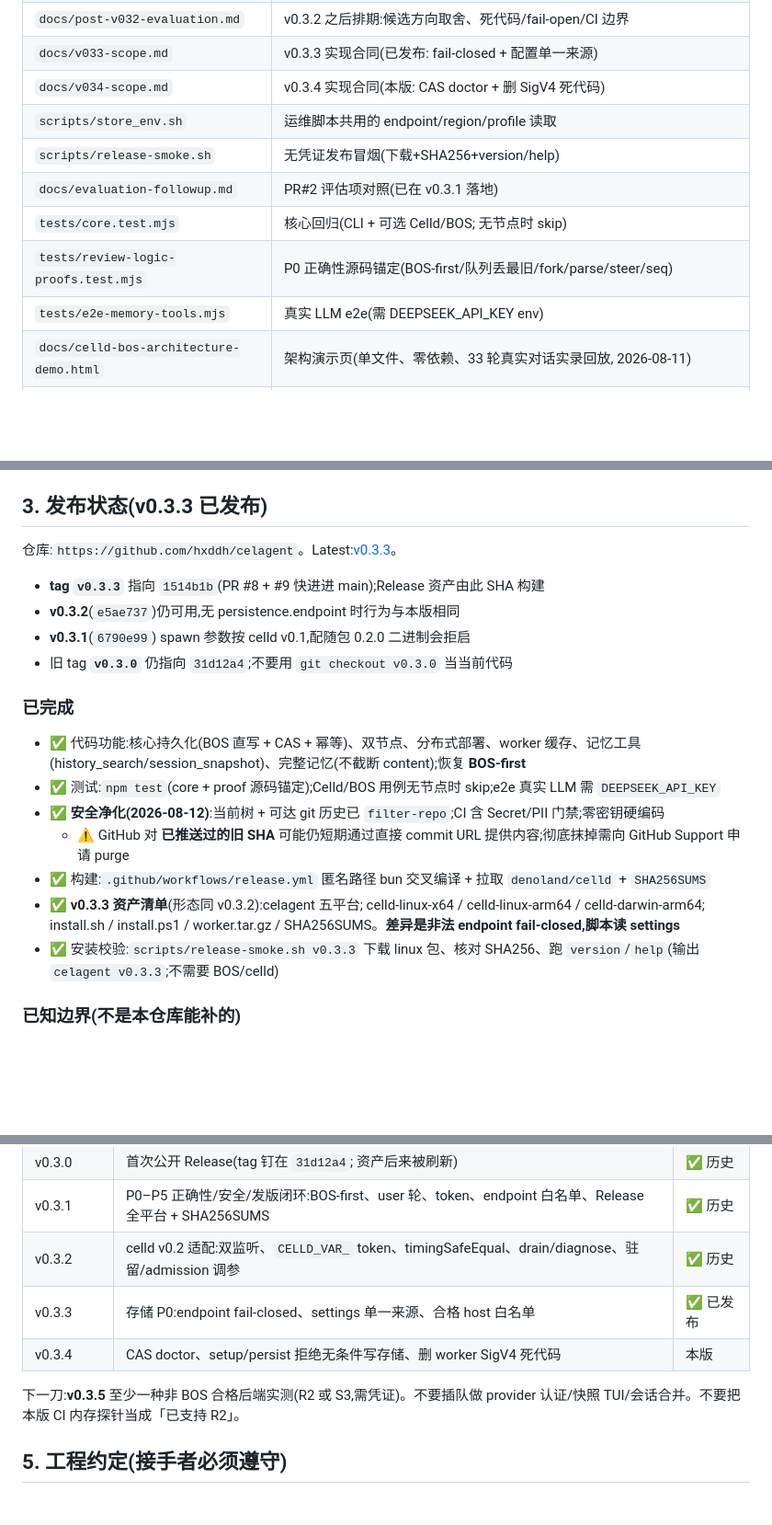
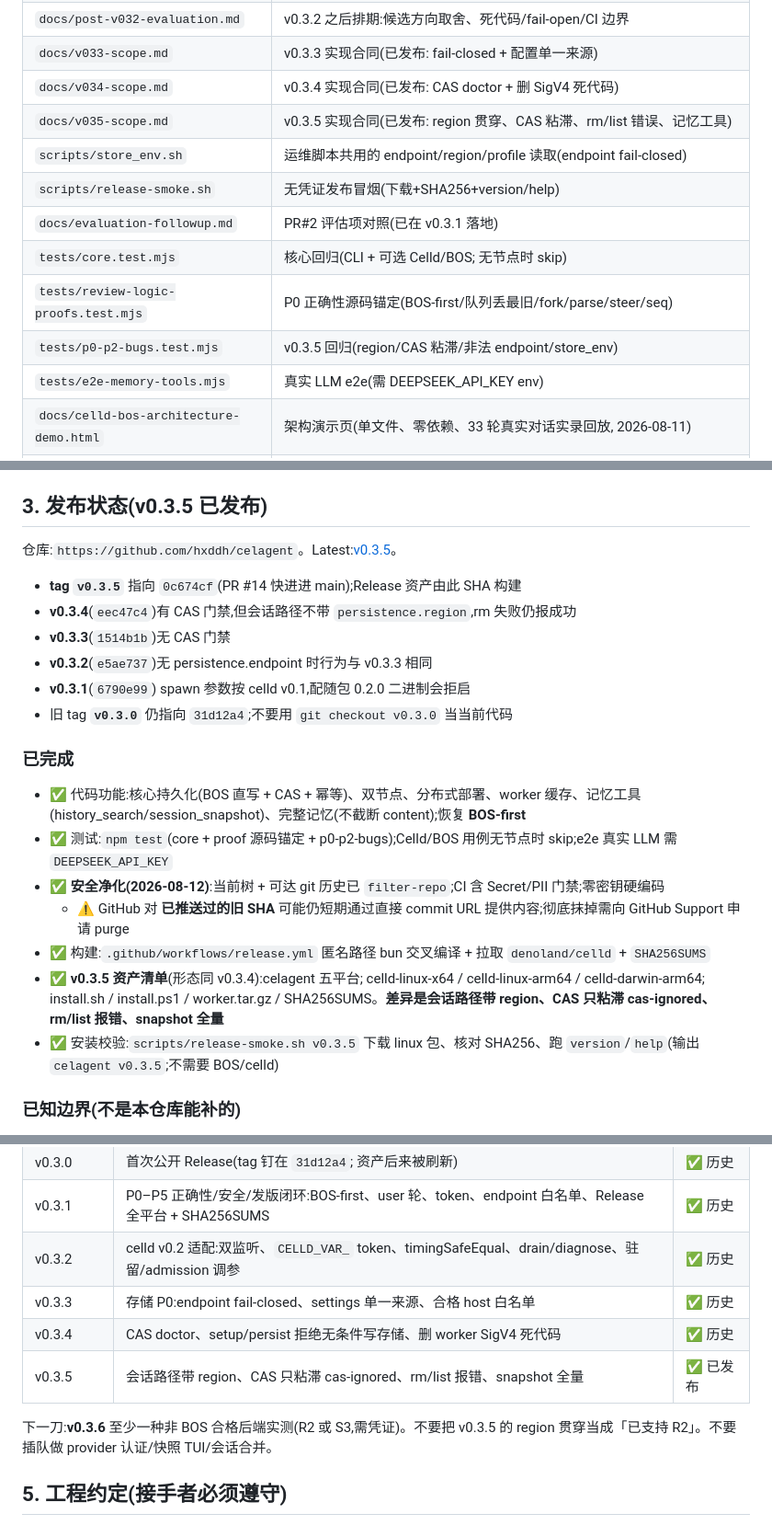
Before and after one commit to hxddh/celagent, a Markdown page: HANDOFF.md, 3 parts joined by grey strips. Shown at 92% size. Drawn GitHub-style; blank space fills up the shorter version.

Commit message:
交接: HANDOFF 对齐已发布的 v0.3.5
Latest 为 v0.3.5 (0c674cf)。下一刀是 v0.3.6 非 BOS 真桶实测,不把本版当成已支持 R2。

Co-authored-by: hxddh <hxddh@users.noreply.github.com>

```diff
--- a/HANDOFF.md
+++ b/HANDOFF.md
@@ -41,12 +41,14 @@ TUI 交互 (pi-coding-agent 引擎, 全量工具)
 | `docs/s3-compat-evaluation.md` | 多后端对象存储评估:合格/不合格分界、耦合清单、分阶段计划(未改代码) |
 | `docs/post-v032-evaluation.md` | v0.3.2 之后排期:候选方向取舍、死代码/fail-open/CI 边界 |
 | `docs/v033-scope.md` | v0.3.3 实现合同(已发布: fail-closed + 配置单一来源) |
-| `docs/v034-scope.md` | v0.3.4 实现合同(本版: CAS doctor + 删 SigV4 死代码) |
-| `scripts/store_env.sh` | 运维脚本共用的 endpoint/region/profile 读取 |
+| `docs/v034-scope.md` | v0.3.4 实现合同(已发布: CAS doctor + 删 SigV4 死代码) |
+| `docs/v035-scope.md` | v0.3.5 实现合同(已发布: region 贯穿、CAS 粘滞、rm/list 错误、记忆工具) |
+| `scripts/store_env.sh` | 运维脚本共用的 endpoint/region/profile 读取(endpoint fail-closed) |
 | `scripts/release-smoke.sh` | 无凭证发布冒烟(下载+SHA256+version/help) |
 | `docs/evaluation-followup.md` | PR#2 评估项对照(已在 v0.3.1 落地) |
 | `tests/core.test.mjs` | 核心回归(CLI + 可选 Celld/BOS; 无节点时 skip) |
 | `tests/review-logic-proofs.test.mjs` | P0 正确性源码锚定(BOS-first/队列丢最旧/fork/parse/steer/seq) |
+| `tests/p0-p2-bugs.test.mjs` | v0.3.5 回归(region/CAS 粘滞/非法 endpoint/store_env) |
 | `tests/e2e-memory-tools.mjs` | 真实 LLM e2e(需 DEEPSEEK_API_KEY env) |
 | `docs/celld-bos-architecture-demo.html` | 架构演示页(单文件、零依赖、33 轮真实对话实录回放, 2026-08-11) |
 | `.github/workflows/ci.yml` | CI:syntax check + CLI smoke + 单元测试 + npm pack dry-run |
@@ -105,23 +107,25 @@ node bin/celagent-tui.mjs task ledger
 - **Celld**:不在仓库内;发布随包 **v0.2.0**(linux-x64/arm64、darwin-arm64)。启动必须双监听:Worker `--listen 127.0.0.1:18090|18091`,内部 `--internal-listen/--advertise` 为 port+2。评估见 `docs/celld-v02-evaluation.md`
 - **Pi 引擎**:npm 包 `@earendil-works/pi-coding-agent` v0.84.x(不 fork,库用)
 
-## 3. 发布状态(v0.3.3 已发布)
+## 3. 发布状态(v0.3.5 已发布)
 
-仓库:`https://github.com/hxddh/celagent`。Latest:[v0.3.3](https://github.com/hxddh/celagent/releases/tag/v0.3.3)。
+仓库:`https://github.com/hxddh/celagent`。Latest:[v0.3.5](https://github.com/hxddh/celagent/releases/tag/v0.3.5)。
 
-- **tag `v0.3.3`** 指向 `1514b1b`(PR #8 + #9 快进进 main);Release 资产由此 SHA 构建
-- **v0.3.2**(`e5ae737`)仍可用,无 persistence.endpoint 时行为与本版相同
+- **tag `v0.3.5`** 指向 `0c674cf`(PR #14 快进进 main);Release 资产由此 SHA 构建
+- **v0.3.4**(`eec47c4`)有 CAS 门禁,但会话路径不带 `persistence.region`,rm 失败仍报成功
+- **v0.3.3**(`1514b1b`)无 CAS 门禁
+- **v0.3.2**(`e5ae737`)无 persistence.endpoint 时行为与 v0.3.3 相同
 - **v0.3.1**(`6790e99`) spawn 参数按 celld v0.1,配随包 0.2.0 二进制会拒启
 - 旧 tag **`v0.3.0`** 仍指向 `31d12a4`;不要用 `git checkout v0.3.0` 当当前代码
 
 ### 已完成
 - ✅ 代码功能:核心持久化(BOS 直写 + CAS + 幂等)、双节点、分布式部署、worker 缓存、记忆工具(history_search/session_snapshot)、完整记忆(不截断 content);恢复 **BOS-first**
-- ✅ 测试:`npm test`(core + proof 源码锚定);Celld/BOS 用例无节点时 skip;e2e 真实 LLM 需 `DEEPSEEK_API_KEY`
+- ✅ 测试:`npm test`(core + proof 源码锚定 + p0-p2-bugs);Celld/BOS 用例无节点时 skip;e2e 真实 LLM 需 `DEEPSEEK_API_KEY`
 - ✅ **安全净化(2026-08-12)**:当前树 + 可达 git 历史已 `filter-repo`;CI 含 Secret/PII 门禁;零密钥硬编码
   - ⚠️ GitHub 对 **已推送过的旧 SHA** 可能仍短期通过直接 commit URL 提供内容;彻底抹掉需向 GitHub Support 申请 purge
 - ✅ 构建:`.github/workflows/release.yml` 匿名路径 bun 交叉编译 + 拉取 `denoland/celld` + `SHA256SUMS`
-- ✅ **v0.3.3 资产清单**(形态同 v0.3.2):celagent 五平台; celld-linux-x64 / celld-linux-arm64 / celld-darwin-arm64; install.sh / install.ps1 / worker.tar.gz / SHA256SUMS。**差异是非法 endpoint fail-closed,脚本读 settings**
-- ✅ 安装校验:`scripts/release-smoke.sh v0.3.3` 下载 linux 包、核对 SHA256、跑 `version`/`help`(输出 `celagent v0.3.3`;不需要 BOS/celld)
+- ✅ **v0.3.5 资产清单**(形态同 v0.3.4):celagent 五平台; celld-linux-x64 / celld-linux-arm64 / celld-darwin-arm64; install.sh / install.ps1 / worker.tar.gz / SHA256SUMS。**差异是会话路径带 region、CAS 只粘滞 cas-ignored、rm/list 报错、snapshot 全量**
+- ✅ 安装校验:`scripts/release-smoke.sh v0.3.5` 下载 linux 包、核对 SHA256、跑 `version`/`help`(输出 `celagent v0.3.5`;不需要 BOS/celld)
 
 ### 已知边界(不是本仓库能补的)
 - 上游 `denoland/celld` **没有** Intel Mac (`celld-darwin-x64`) 与 Windows 包;`install.sh` 回退 `celld.dev` / Windows 跳过 celld
@@ -149,10 +153,11 @@ node bin/celagent-tui.mjs task ledger
 | v0.3.0 | 首次公开 Release(tag 钉在 `31d12a4`; 资产后来被刷新) | ✅ 历史 |
 | v0.3.1 | P0–P5 正确性/安全/发版闭环:BOS-first、user 轮、token、endpoint 白名单、Release 全平台 + SHA256SUMS | ✅ 历史 |
 | v0.3.2 | celld v0.2 适配:双监听、`CELLD_VAR_` token、timingSafeEqual、drain/diagnose、驻留/admission 调参 | ✅ 历史 |
-| v0.3.3 | 存储 P0:endpoint fail-closed、settings 单一来源、合格 host 白名单 | ✅ 已发布 |
-| v0.3.4 | CAS doctor、setup/persist 拒绝无条件写存储、删 worker SigV4 死代码 | 本版 |
+| v0.3.3 | 存储 P0:endpoint fail-closed、settings 单一来源、合格 host 白名单 | ✅ 历史 |
+| v0.3.4 | CAS doctor、setup/persist 拒绝无条件写存储、删 worker SigV4 死代码 | ✅ 历史 |
+| v0.3.5 | 会话路径带 region、CAS 只粘滞 cas-ignored、rm/list 报错、snapshot 全量 | ✅ 已发布 |
 
-下一刀:**v0.3.5** 至少一种非 BOS 合格后端实测(R2 或 S3,需凭证)。不要插队做 provider 认证/快照 TUI/会话合并。不要把本版 CI 内存探针当成「已支持 R2」。
+下一刀:**v0.3.6** 至少一种非 BOS 合格后端实测(R2 或 S3,需凭证)。不要把 v0.3.5 的 region 贯穿当成「已支持 R2」。不要插队做 provider 认证/快照 TUI/会话合并。
 
 ## 5. 工程约定(接手者必须遵守)
 
```
Also changed, not shown: other parts of HANDOFF.md (+4 -3 lines).
